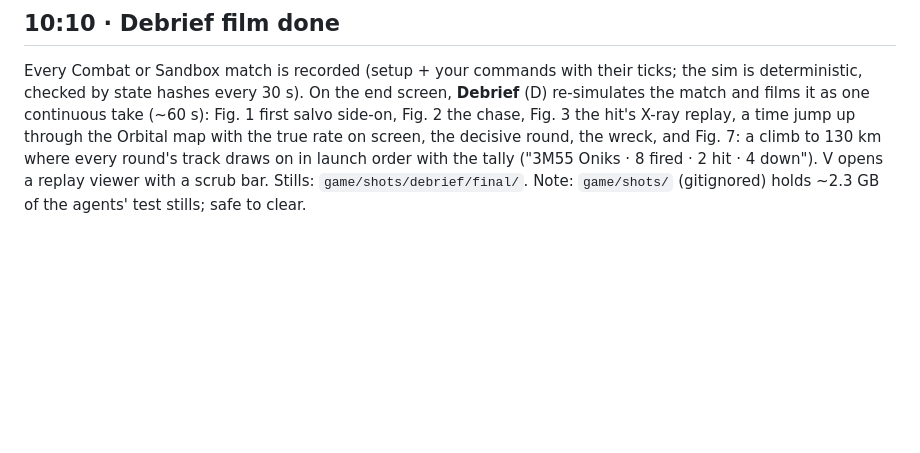
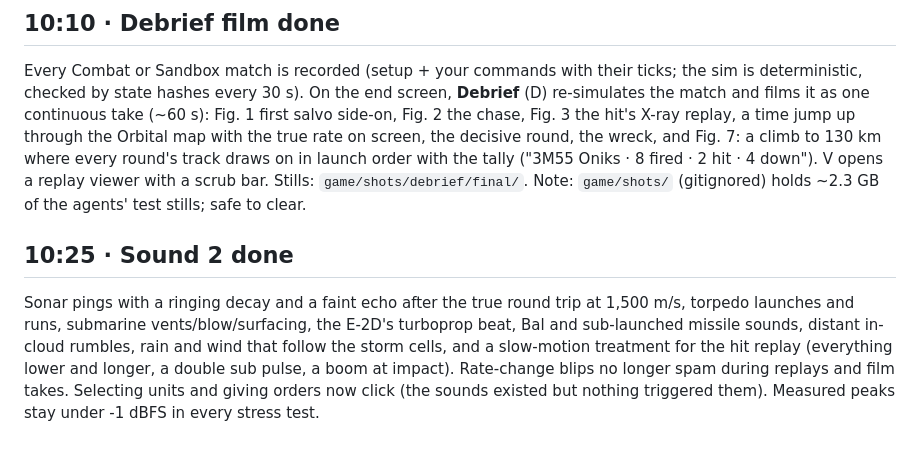
Before and after one commit to Teoretarded/ONIKS, a Markdown page: game/NIGHT_LOG.md, the part around the change. GitHub-like rendering; blank space fills up the shorter version.

Commit message:
Night log

```diff
--- a/game/NIGHT_LOG.md
+++ b/game/NIGHT_LOG.md
@@ -254,3 +254,11 @@ Orbital map with the true rate on screen, the decisive round, the wreck, and Fig
 round's track draws on in launch order with the tally ("3M55 Oniks · 8 fired · 2 hit · 4 down"). V opens a replay
 viewer with a scrub bar. Stills: `game/shots/debrief/final/`.
 Note: `game/shots/` (gitignored) holds ~2.3 GB of the agents' test stills; safe to clear.
+
+## 10:25 · Sound 2 done
+Sonar pings with a ringing decay and a faint echo after the true round trip at 1,500 m/s, torpedo launches and runs,
+submarine vents/blow/surfacing, the E-2D's turboprop beat, Bal and sub-launched missile sounds, distant in-cloud
+rumbles, rain and wind that follow the storm cells, and a slow-motion treatment for the hit replay (everything lower
+and longer, a double sub pulse, a boom at impact). Rate-change blips no longer spam during replays and film takes.
+Selecting units and giving orders now click (the sounds existed but nothing triggered them). Measured peaks stay
+under -1 dBFS in every stress test.
```
